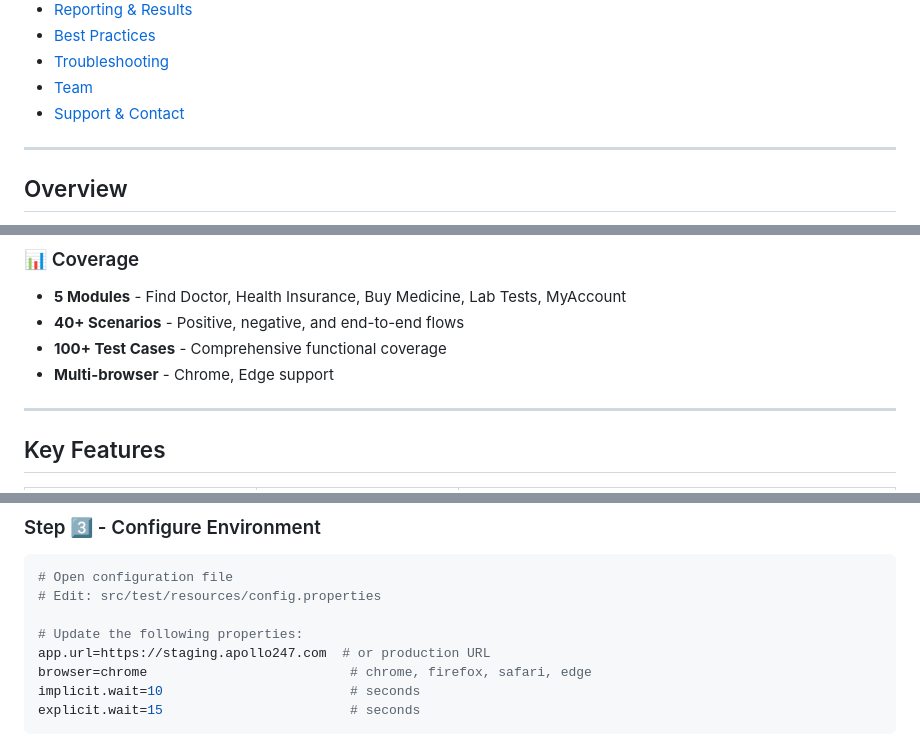
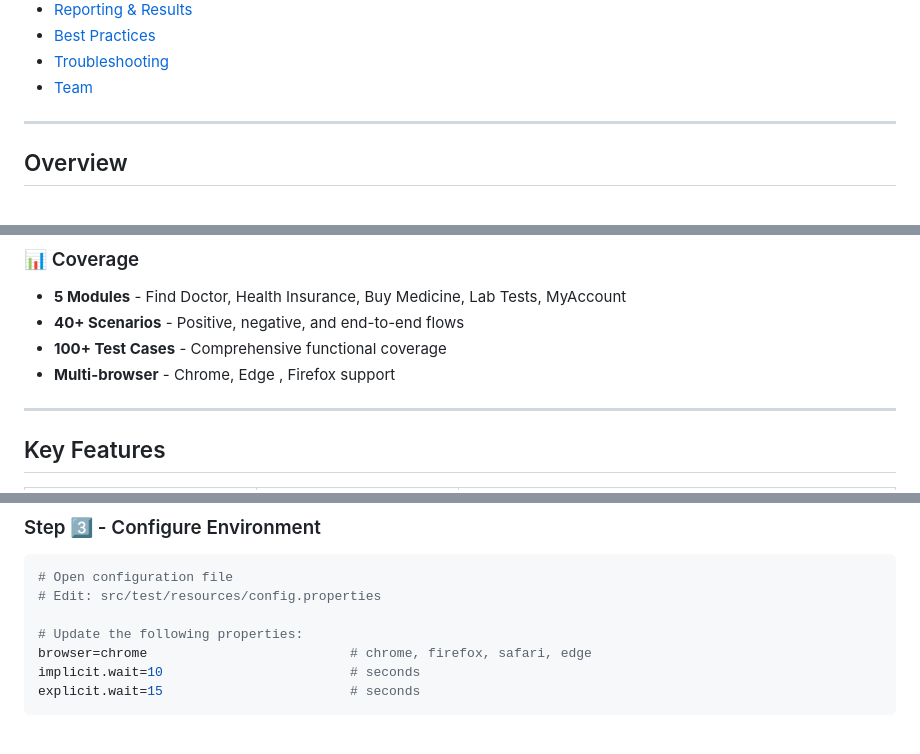
Before and after one commit to ShyamSundarK-2004/Testing-Sprint-Apollo247, a Markdown page: README.md, 3 parts joined by grey strips. Drawn GitHub-style.

```diff
--- a/README.md
+++ b/README.md
@@ -23,7 +23,7 @@
 - [Best Practices](#best-practices)
 - [Troubleshooting](#troubleshooting)
 - [Team](#team)
-- [Support & Contact](#support--contact)
+
 
 ---
 
@@ -44,7 +44,7 @@
 - **5 Modules** - Find Doctor, Health Insurance, Buy Medicine, Lab Tests, MyAccount
 - **40+ Scenarios** - Positive, negative, and end-to-end flows
 - **100+ Test Cases** - Comprehensive functional coverage
-- **Multi-browser** - Chrome, Edge support
+- **Multi-browser** - Chrome, Edge , Firefox support
 
 ---
 
@@ -153,7 +153,6 @@ mvn clean install -DskipTests
 # Edit: src/test/resources/config.properties
 
 # Update the following properties:
-app.url=https://staging.apollo247.com  # or production URL
 browser=chrome                          # chrome, firefox, safari, edge
 implicit.wait=10                        # seconds
 explicit.wait=15                        # seconds
```
Also changed, not shown: other parts of README.md (+12 -37 lines).
